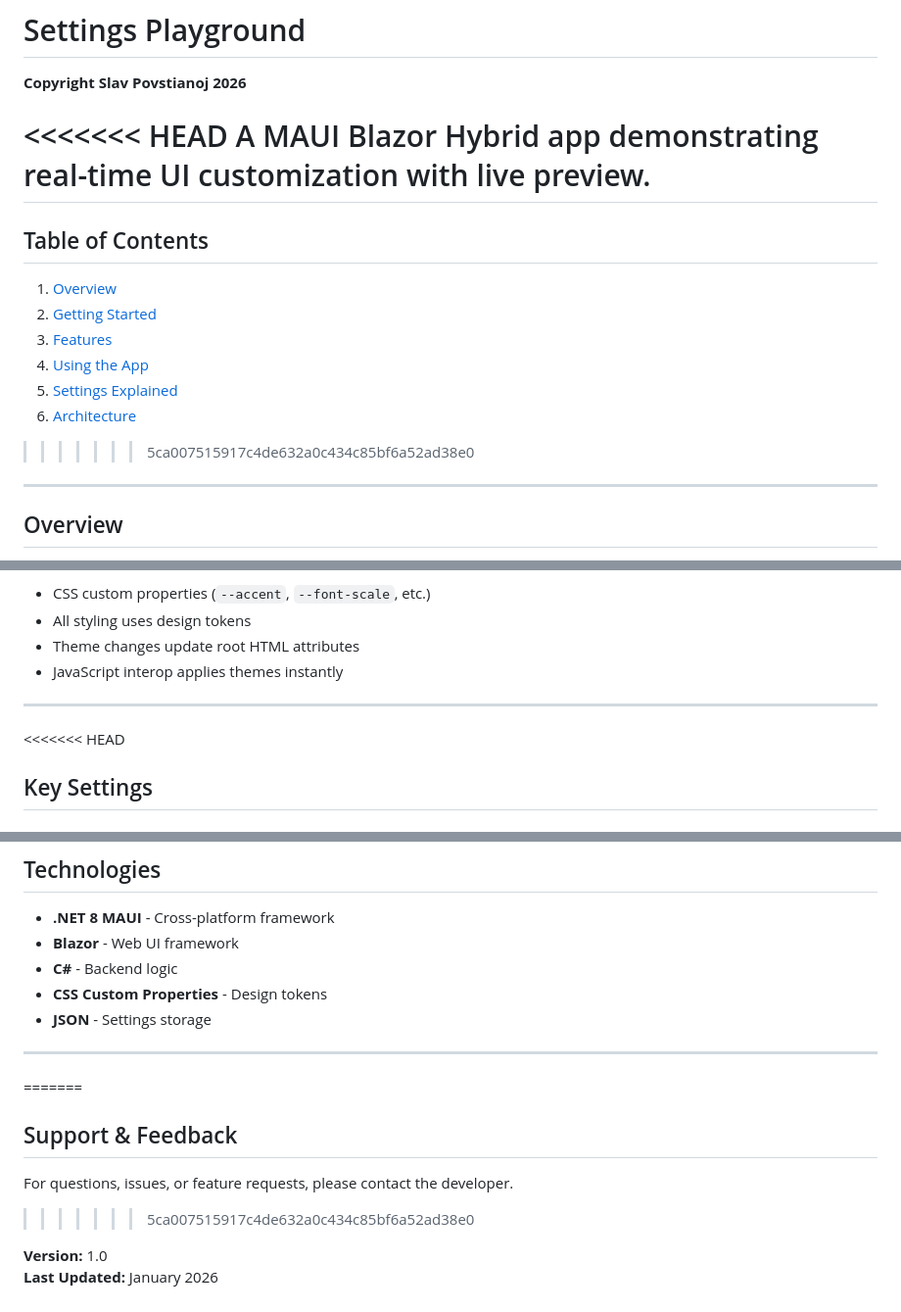
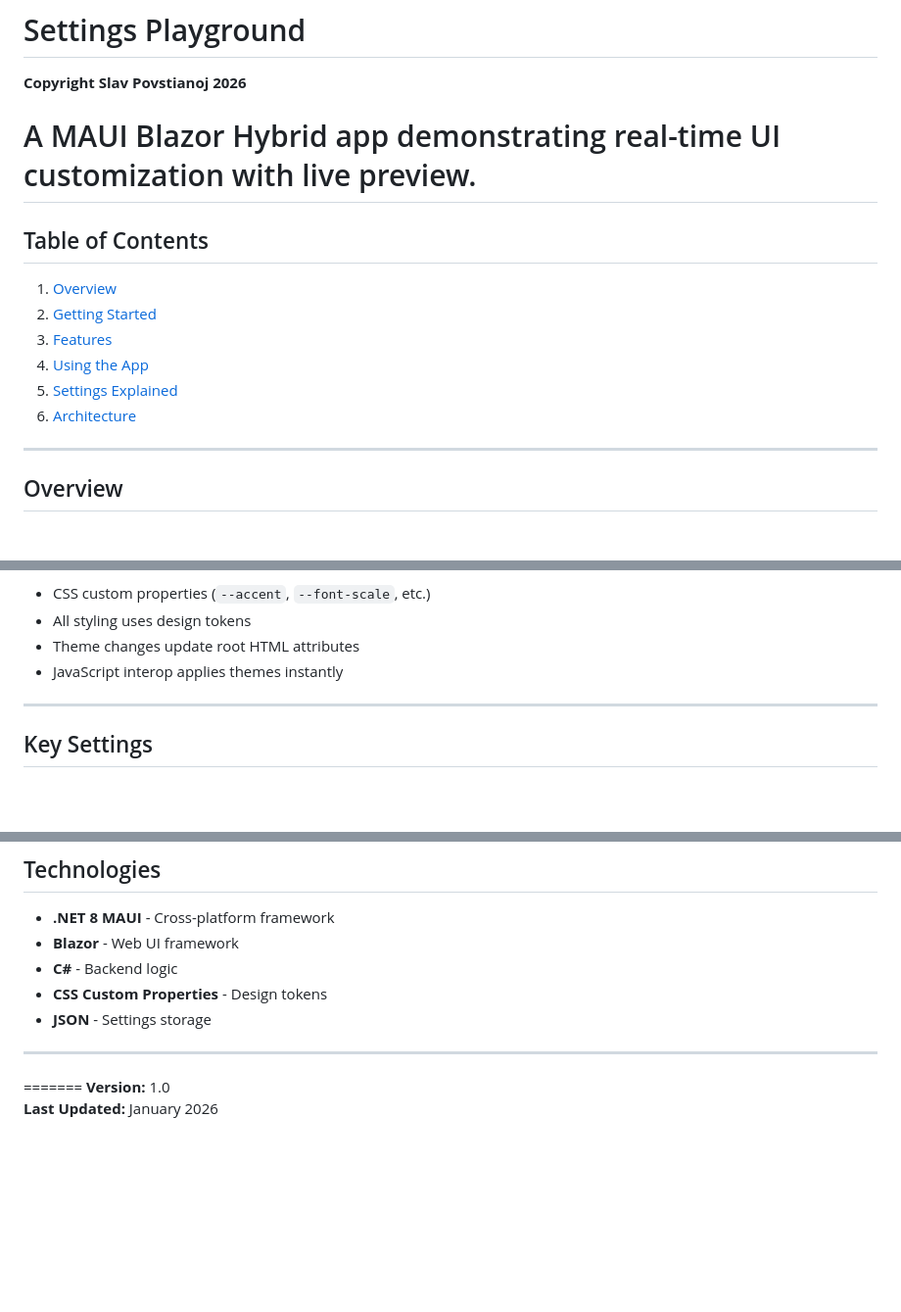
Before and after one commit to Slav91/SettingsPlayground, a Markdown page: README.md, 3 parts joined by grey strips. Shown at 98% size. Drawn GitHub-style; blank space fills up the shorter version.

```diff
--- a/README.md
+++ b/README.md
@@ -2,7 +2,6 @@
 
 **Copyright Slav Povstianoj 2026**
 
-<<<<<<< HEAD
 A MAUI Blazor Hybrid app demonstrating real-time UI customization with live preview.
 =======
 ## Table of Contents
@@ -13,7 +12,6 @@ A MAUI Blazor Hybrid app demonstrating real-time UI customization with live prev
 4. [Using the App](#using-the-app)
 5. [Settings Explained](#settings-explained)
 6. [Architecture](#architecture)
->>>>>>> 5ca007515917c4de632a0c434c85bf6a52ad38e0
 
 ---
 
@@ -96,7 +94,6 @@ SettingsPlayground/
 
 ---
 
-<<<<<<< HEAD
 ## Key Settings
 
 ### Appearance
@@ -168,10 +165,5 @@ public void Dispose()
 
 ---
 =======
-## Support & Feedback
-
-For questions, issues, or feature requests, please contact the developer.
->>>>>>> 5ca007515917c4de632a0c434c85bf6a52ad38e0
-
 **Version:** 1.0
 **Last Updated:** January 2026
```
